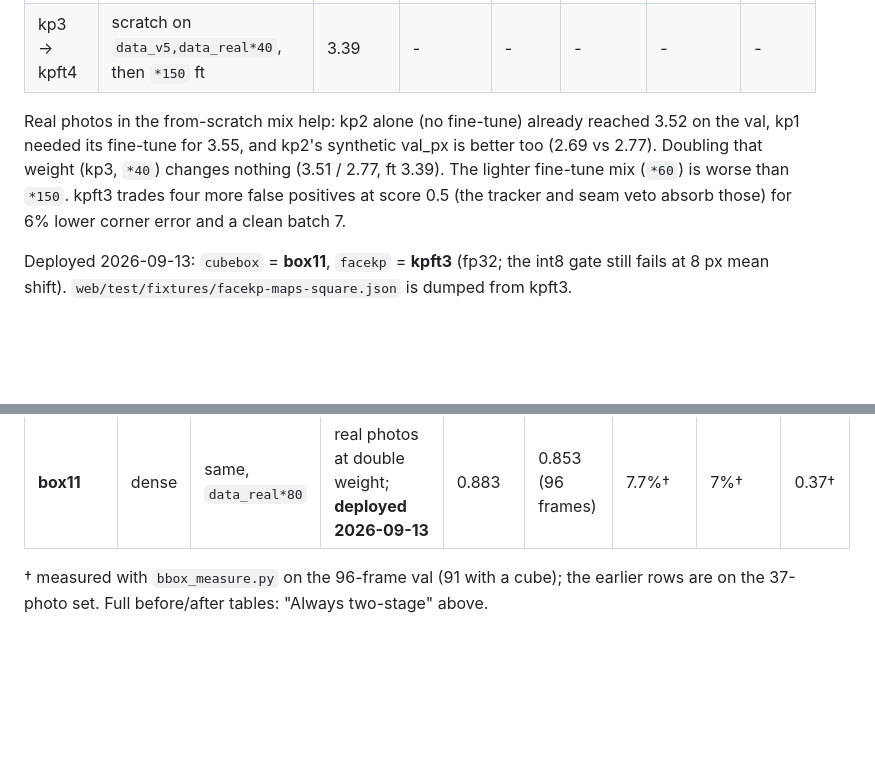
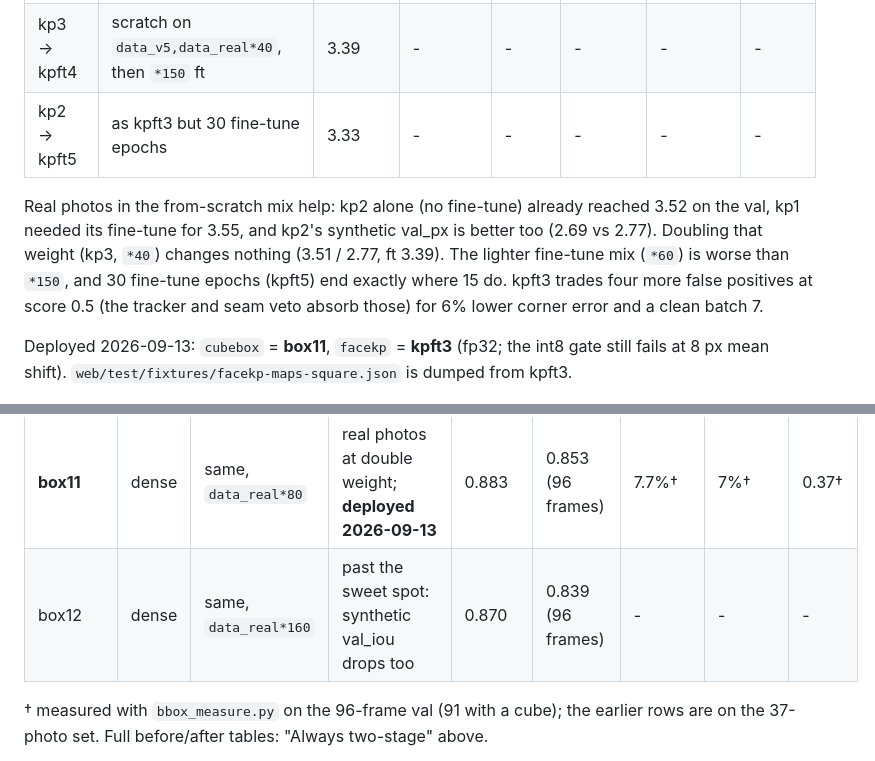
Before and after one commit to moowiz/cube-trainer, a Markdown page: model/README.md, 2 parts joined by grey strips. GitHub-like rendering; blank space fills up the shorter version.

Commit message:
README: box12 (*160) and kpft5 (30 ep) null results
Co-Authored-By: Claude Opus 5 <noreply@anthropic.com>
Claude-Session: https://claude.ai/code/session_01A3sk6ze31Tzbb2uQ59FoGk

```diff
--- a/model/README.md
+++ b/model/README.md
@@ -147,12 +147,14 @@ val, pad 0.45; log `real_px` is the fine-tune's own selection metric):
 | kp1 → kpft2 | same, ft with `data_real*60` | 3.69 | - | - | - | - | - |
 | kp2 → **kpft3** | scratch on `data_v5,data_real*20`, then `*150` ft | **3.33** | **3.33 / 3.04** | 0.961 | 4 / 10 | **3.45, 0** | 10.2 / 14.1 / 16.2 |
 | kp3 → kpft4 | scratch on `data_v5,data_real*40`, then `*150` ft | 3.39 | - | - | - | - | - |
+| kp2 → kpft5 | as kpft3 but 30 fine-tune epochs | 3.33 | - | - | - | - | - |
 
 Real photos in the from-scratch mix help: kp2 alone (no fine-tune) already
 reached 3.52 on the val, kp1 needed its fine-tune for 3.55, and kp2's
 synthetic val_px is better too (2.69 vs 2.77). Doubling that weight (kp3,
 `*40`) changes nothing (3.51 / 2.77, ft 3.39). The lighter fine-tune mix
-(`*60`) is worse than `*150`. kpft3 trades four more false positives at
+(`*60`) is worse than `*150`, and 30 fine-tune epochs (kpft5) end exactly
+where 15 do. kpft3 trades four more false positives at
 score 0.5 (the tracker and seam veto absorb those) for 6% lower corner
 error and a clean batch 7.
 
@@ -517,6 +519,7 @@ scanning range above) dominate the raw mean; report the in-range number too.
 | box9 | dense | **120x160 portrait**, data_v5 + data_real (157) | PORTRAIT-DESIGN.md; frame cache pooled 2x; `_bars` p 0.15 | 0.890 | 0.845 (42 photos) | 33.0%† | 29.9%† | 0.08† |
 | box10 | dense | same + batch 7 (`data_real` 373) | `_side_bars` p 0.10 | 0.885 | 0.837 (96 frames) | 13.2%† | 12.6%† | 0.15† |
 | **box11** | dense | same, `data_real*80` | real photos at double weight; **deployed 2026-09-13** | 0.883 | 0.853 (96 frames) | 7.7%† | 7%† | 0.37† |
+| box12 | dense | same, `data_real*160` | past the sweet spot: synthetic val_iou drops too | 0.870 | 0.839 (96 frames) | - | - | - |
 
 † measured with `bbox_measure.py` on the 96-frame val (91 with a cube); the
 earlier rows are on the 37-photo set. Full before/after tables: "Always
```
